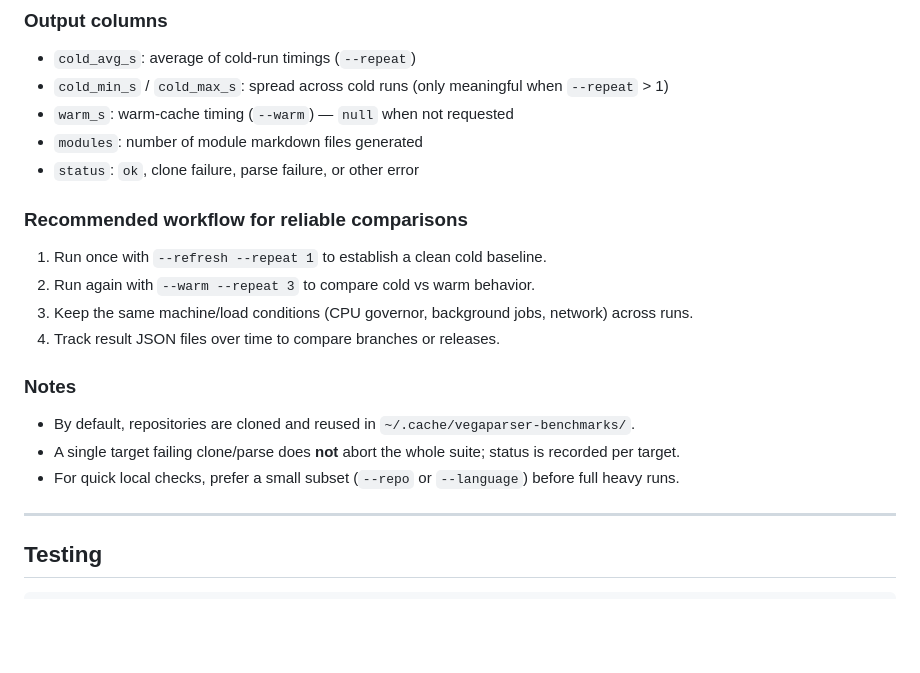
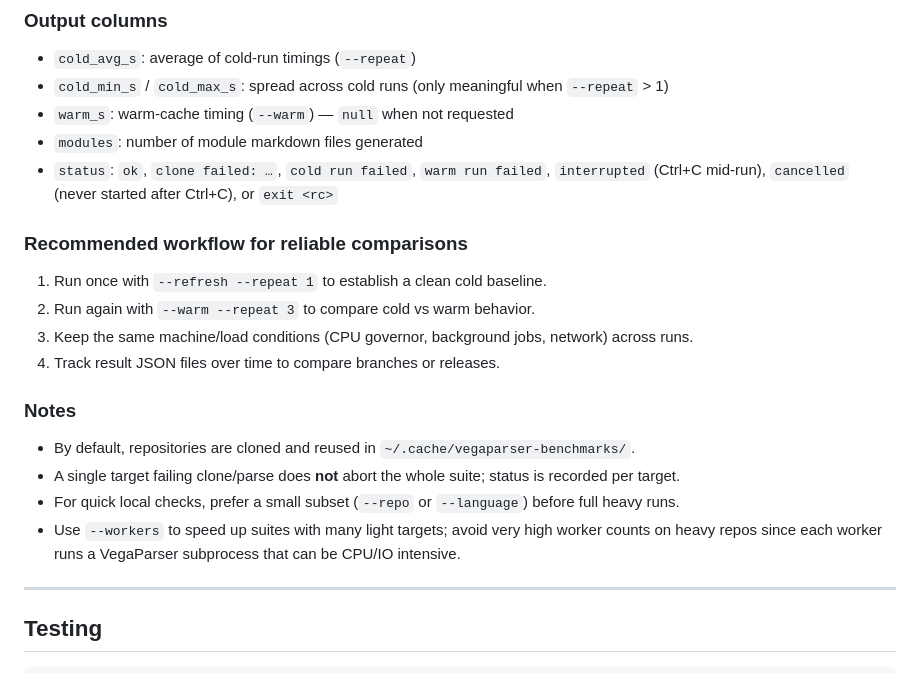
Before and after one commit to viruchith/VegaParser, a Markdown page: README.md, the part around one of its changes. Drawn GitHub-style; blank space fills up the shorter version.

```diff
--- a/README.md
+++ b/README.md
@@ -575,7 +613,7 @@ The `warm_s` column in the result table and JSON captures this timing.
 - `cold_min_s` / `cold_max_s`: spread across cold runs (only meaningful when `--repeat` > 1)
 - `warm_s`: warm-cache timing (`--warm`) — `null` when not requested
 - `modules`: number of module markdown files generated
-- `status`: `ok`, clone failure, parse failure, or other error
+- `status`: `ok`, `clone failed: …`, `cold run failed`, `warm run failed`, `interrupted` (Ctrl+C mid-run), `cancelled` (never started after Ctrl+C), or `exit <rc>`
 
 ### Recommended workflow for reliable comparisons
 
@@ -589,6 +627,8 @@ The `warm_s` column in the result table and JSON captures this timing.
 - By default, repositories are cloned and reused in `~/.cache/vegaparser-benchmarks/`.
 - A single target failing clone/parse does **not** abort the whole suite; status is recorded per target.
 - For quick local checks, prefer a small subset (`--repo` or `--language`) before full heavy runs.
+- Use `--workers` to speed up suites with many light targets; avoid very high worker counts on
+  heavy repos since each worker runs a VegaParser subprocess that can be CPU/IO intensive.
 
 ---
 
```
Also changed, not shown: other parts of README.md (+38 -0 lines), CHANGELOG.md (+1 -0 lines).
